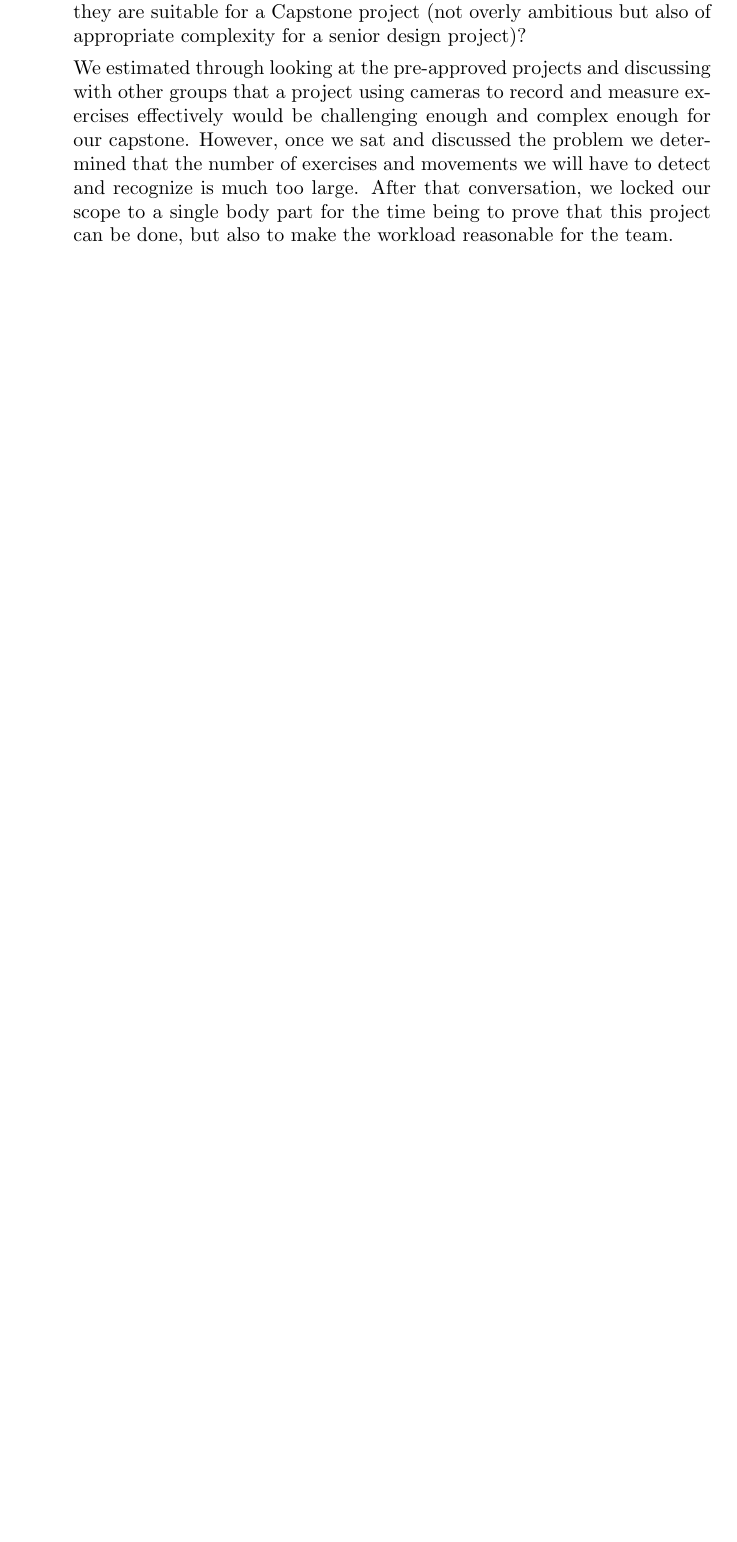
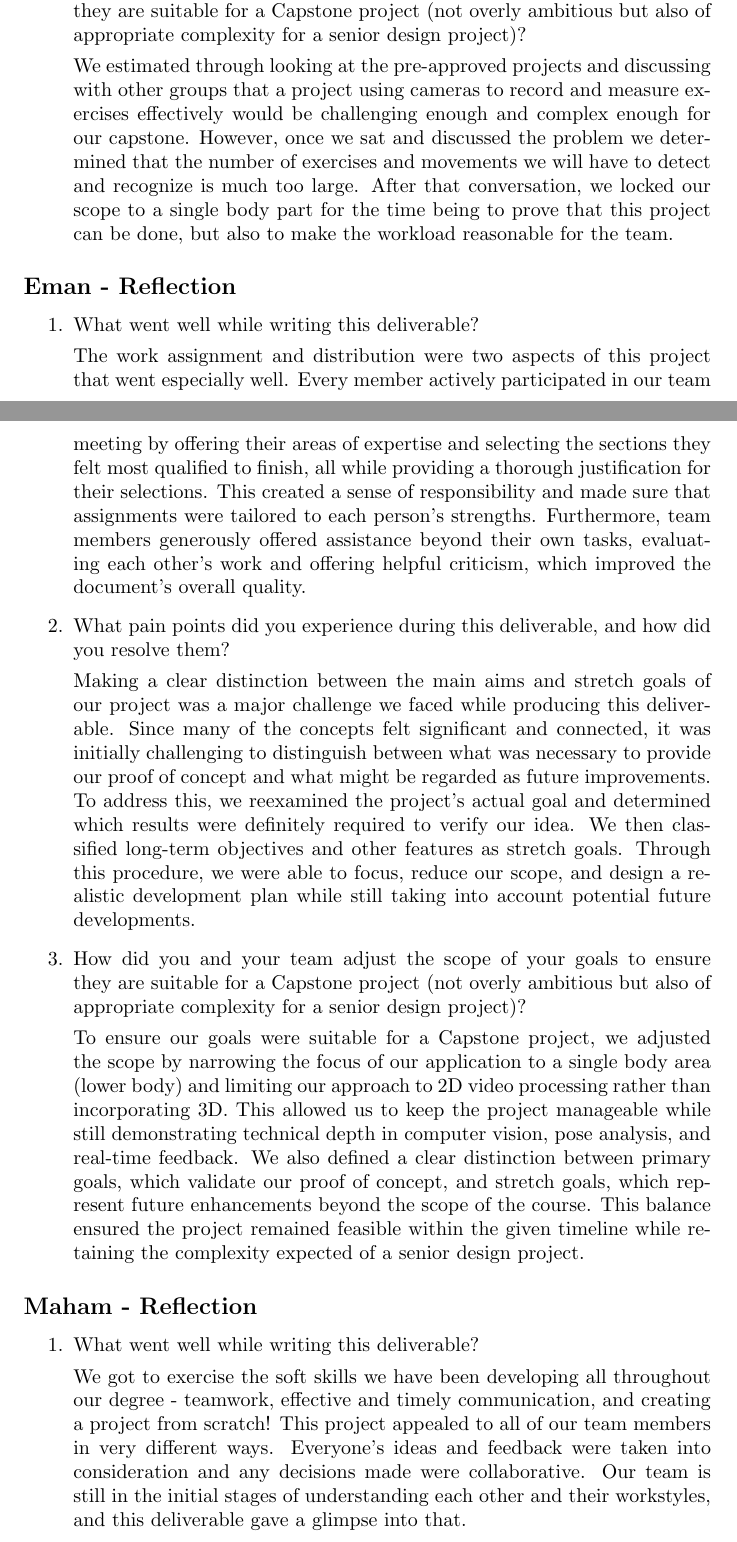
Before and after one commit to M9Huynh/technically-functional, a LaTeX document (docs/ProblemStatementAndGoals/ProblemStatement.tex): part of page 6 of 7 before the commit and two parts of pages 6 and 7 of 8 after it, the two joined at a grey line, cut so that both start at the same text, the shorter picture padded with empty space. Compiled offline with pdfLaTeX.

Commit message:
reflections on PS

```diff
--- a/docs/ProblemStatementAndGoals/ProblemStatement.tex
+++ b/docs/ProblemStatementAndGoals/ProblemStatement.tex
@@ -221,3 +221,47 @@ instructors.
 
 \end{enumerate}
 
+\subsection*{Eman - Reflection}
+\begin{enumerate}
+    \item What went well while writing this deliverable?
+
+    The work assignment and distribution were two aspects of this project that went especially well. Every member actively
+    participated in our team meeting by offering their areas of expertise and selecting the sections they felt most qualified
+    to finish, all while providing a thorough justification for their selections. This created a sense of responsibility and
+    made sure that assignments were tailored to each person's strengths. Furthermore, team members generously offered
+    assistance beyond their own tasks, evaluating each other's work and offering helpful criticism, which improved the
+    document's overall quality.
+
+    \item What pain points did you experience during this deliverable, and how
+    did you resolve them?
+
+    Making a clear distinction between the main aims and stretch goals of our project was a major challenge we faced while
+    producing this deliverable. Since many of the concepts felt significant and connected, it was initially challenging to
+    distinguish between what was necessary to provide our proof of concept and what might be regarded as future improvements.
+    To address this, we reexamined the project's actual goal and determined which results were definitely required to verify
+    our idea. We then classified long-term objectives and other features as stretch goals. Through this procedure, we were
+    able to focus, reduce our scope, and design a realistic development plan while still taking into account potential
+    future developments.
+
+    \item How did you and your team adjust the scope of your goals to ensure
+    they are suitable for a Capstone project (not overly ambitious but also of
+    appropriate complexity for a senior design project)?
+
+    To ensure our goals were suitable for a Capstone project, we adjusted the scope by narrowing the focus of our application
+    to a single body area (lower body) and limiting our approach to 2D video processing rather than incorporating 3D. This
+    allowed us to keep the project manageable while still demonstrating technical depth in computer vision, pose analysis,
+    and real-time feedback. We also defined a clear distinction between primary goals, which validate our proof of concept,
+    and stretch goals, which represent future enhancements beyond the scope of the course. This balance ensured the project
+    remained feasible within the given timeline while retaining the complexity expected of a senior design project.
+
+\end{enumerate}
+
+\subsection*{Maham - Reflection}
+\begin{enumerate}
+    \item What went well while writing this deliverable?
+
+    We got to exercise the soft skills we have been developing all throughout our degree - teamwork, effective and timely
+    communication, and creating a project from scratch! This project appealed to all of our team members in very different
+    ways. Everyone’s ideas and feedback were taken into consideration and any decisions made were collaborative. Our team
+    is still in the initial stages of understanding each other and their workstyles, and this deliverable gave a glimpse
+    into that.
```
Also changed, not shown: docs/ProblemStatementAndGoals/ProblemStatement.pdf, docs/ProblemStatementAndGoals/ProblemStatement.tex (22 more changed lines).
